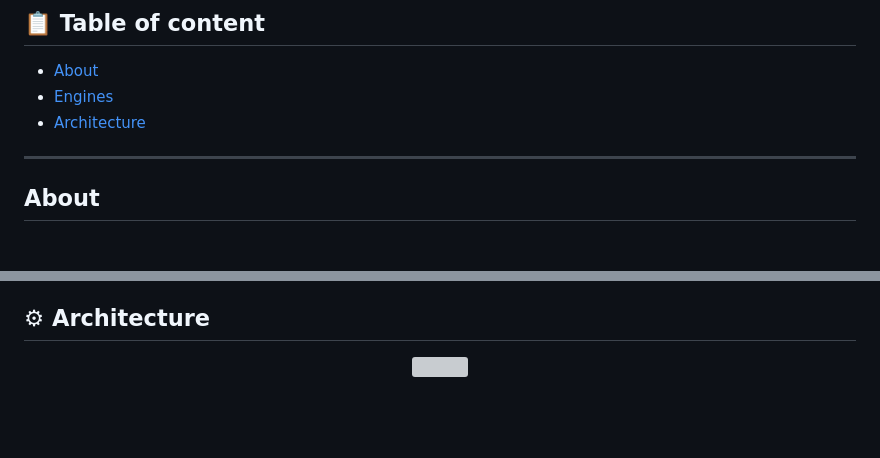
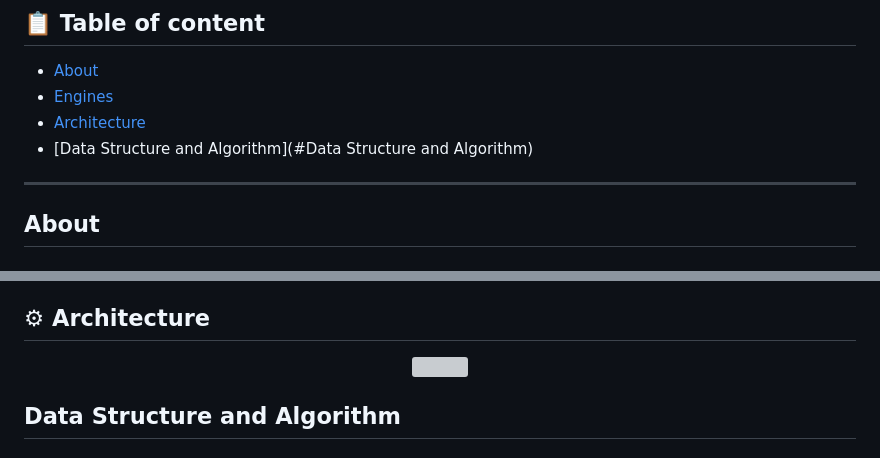
Before and after one commit to nguyensngoc108/BattleAircraft, a Markdown page: README.md, 2 parts joined by grey strips. Drawn GitHub-style; blank space fills up the shorter version; grey boxes are pictures that could not be loaded.

```diff
--- a/README.md
+++ b/README.md
@@ -8,6 +8,7 @@
 * [About](#About)
 * [Engines](#Engines)
 * [Architecture](#Architecture)
+* [Data Structure and Algorithm](#Data Structure and Algorithm)
 
 ---
 ## About
@@ -55 +56,4 @@ The key is how you show your flexibility in this game.
 </p>
+
+
+## Data Structure and Algorithm
```
Also changed, not shown: other parts of README.md (+1 -1 lines).
